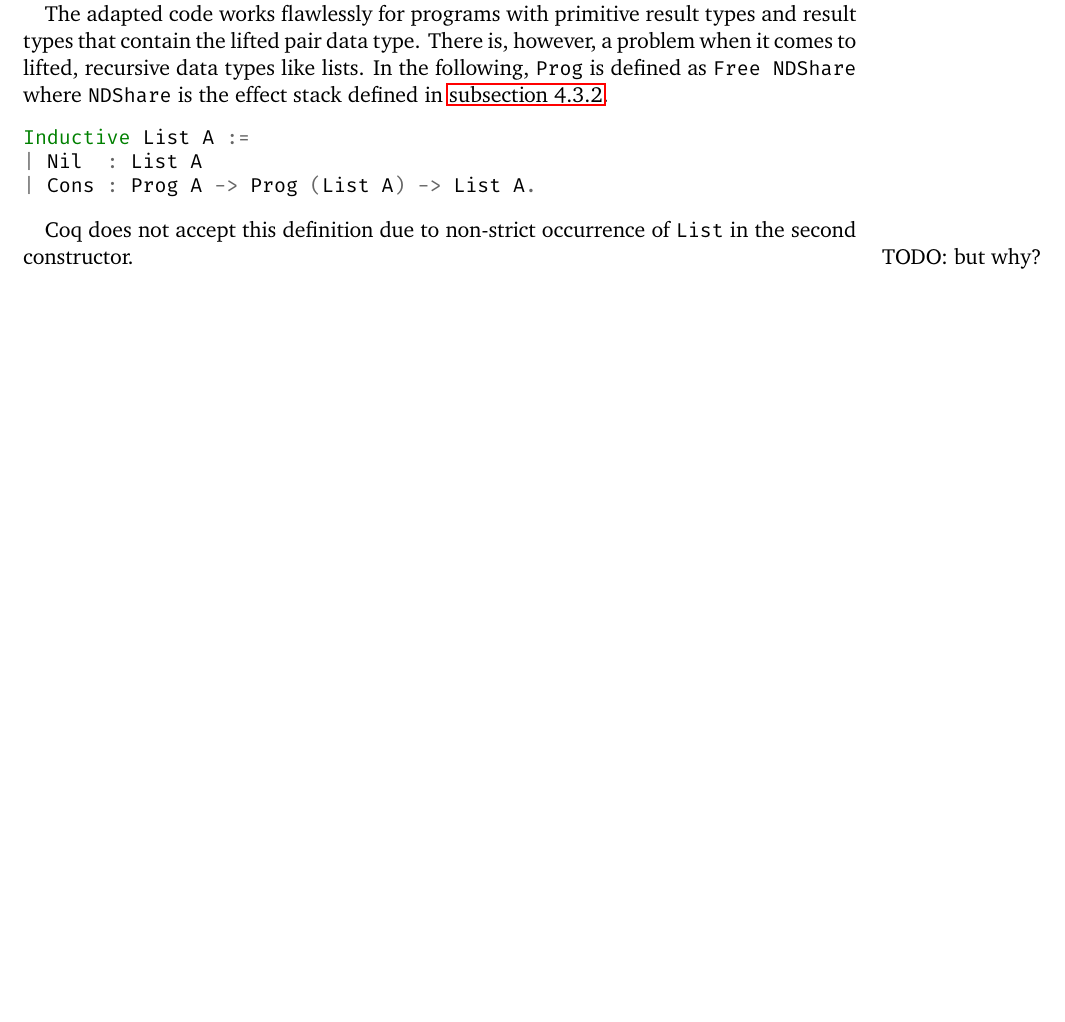
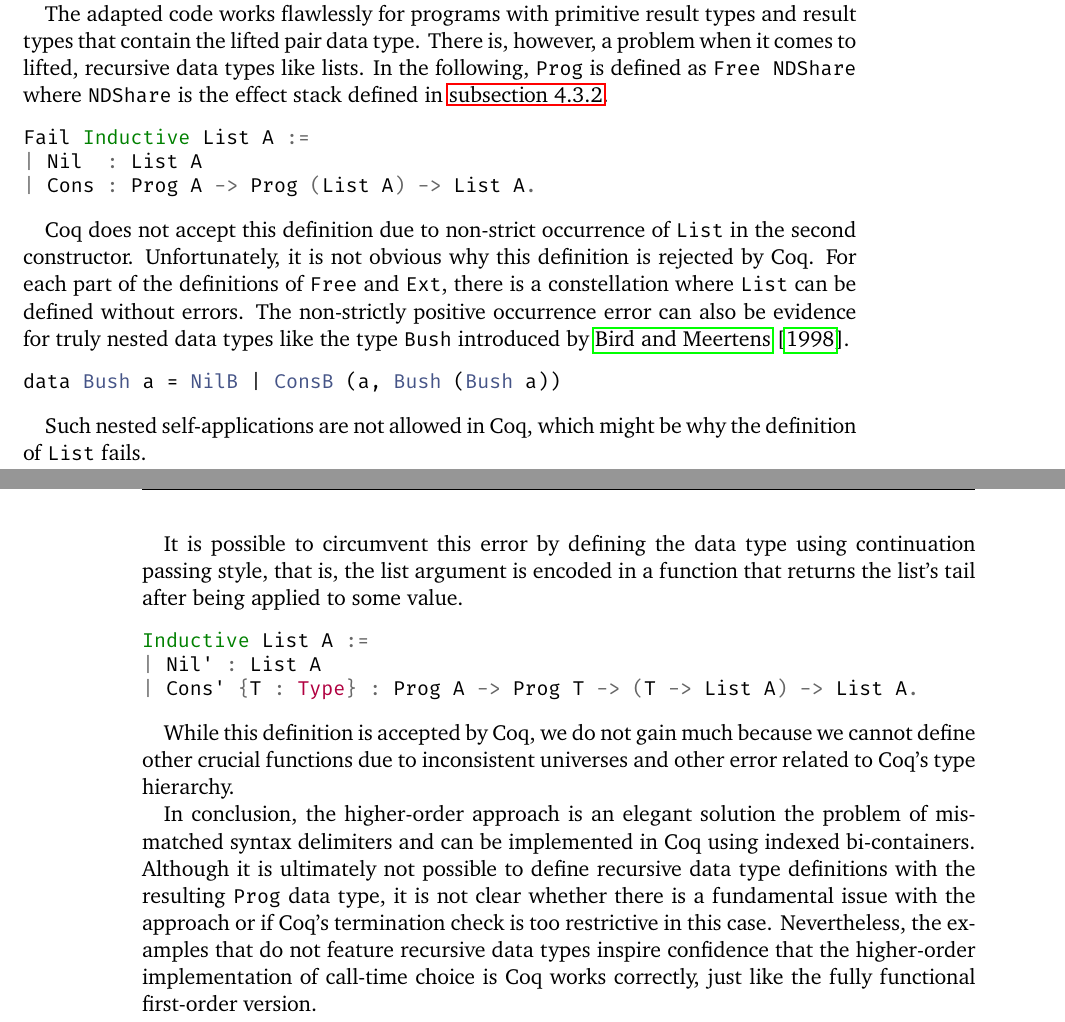
Before and after one commit to nbun/mathesis, a LaTeX thesis (Thesis/Mathesis.tex): part of page 67 of 70 before the commit and two parts of pages 67 and 68 of 71 after it, the two joined at a grey line, cut so that both start at the same text, the shorter picture padded with empty space. The pictures show the PDF file Thesis/Mathesis.pdf that the author committed with the source.

Commit message:
Add ending to call-time choice modelled in Coq chapter, #63

```diff
--- a/Thesis/Mathesis.tex
+++ b/Thesis/Mathesis.tex
@@ -2884,13 +2884,35 @@ There is, however, a problem when it comes to lifted, recursive data types like
 In the following, \cinl{Prog} is defined as \cinl{Free NDShare} where \cinl{NDShare} is the effect stack defined in \autoref{subsec:effectstack}.
 
 \begin{minted}{Coq}
-Inductive List A :=
+Fail Inductive List A :=
 | Nil  : List A
 | Cons : Prog A -> Prog (List A) -> List A.
 \end{minted}
 
 Coq does not accept this definition due to non-strict occurrence of \cinl{List} in the second constructor.
-\todo{but why?}
+Unfortunately, it is not obvious why this definition is rejected by Coq.
+For each part of the definitions of \cinl{Free} and \cinl{Ext}, there is a constellation where \cinl{List} can be defined without errors.
+The non-strictly positive occurrence error can also be evidence for \textit{truly nested} data types like the type \hinl{Bush} introduced by \citet{bird1998nested}.
+
+\begin{minted}{Haskell}
+data Bush a = NilB | ConsB (a, Bush (Bush a))
+\end{minted}
+
+Such nested self-applications are not allowed in Coq, which might be why the definition of \cinl{List} fails.
+
+It is possible to circumvent this error by defining the data type using continuation passing style, that is, the list argument is encoded in a function that returns the list's tail after being applied to some value.
+
+\begin{minted}{Coq}
+Inductive List A :=
+| Nil' : List A
+| Cons' {T : Type} : Prog A -> Prog T -> (T -> List A) -> List A.
+\end{minted}
+
+While this definition is accepted by Coq, we do not gain much because we cannot define other crucial functions due to inconsistent universes and other error related to Coq's type hierarchy.
+
+In conclusion, the higher-order approach is an elegant solution the problem of mismatched syntax delimiters and can be implemented in Coq using indexed bi-containers.
+Although it is ultimately not possible to define recursive data type definitions with the resulting \cinl{Prog} data type, it is not clear whether there is a fundamental issue with the approach or if Coq's termination check is too restrictive in this case.
+Nevertheless, the examples that do not feature recursive data types inspire confidence that the higher-order implementation of call-time choice is Coq works correctly, just like the fully functional first-order version.
 
 \chapter{Curry Programs modelled in Coq}
 \begin{itemize}
```
Also changed, not shown: Thesis/Mathesis.bib (+12 -0 lines), Thesis/Mathesis.pdf.
